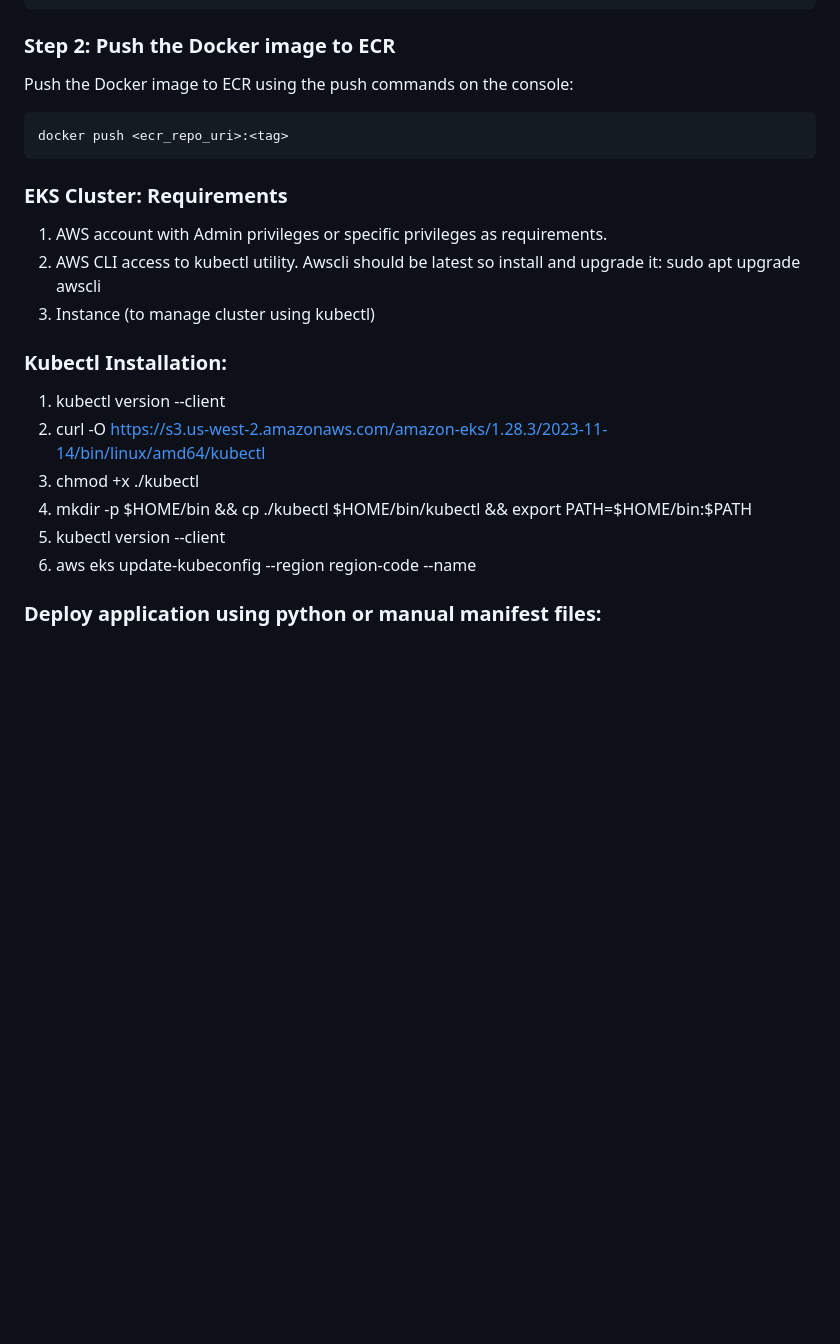
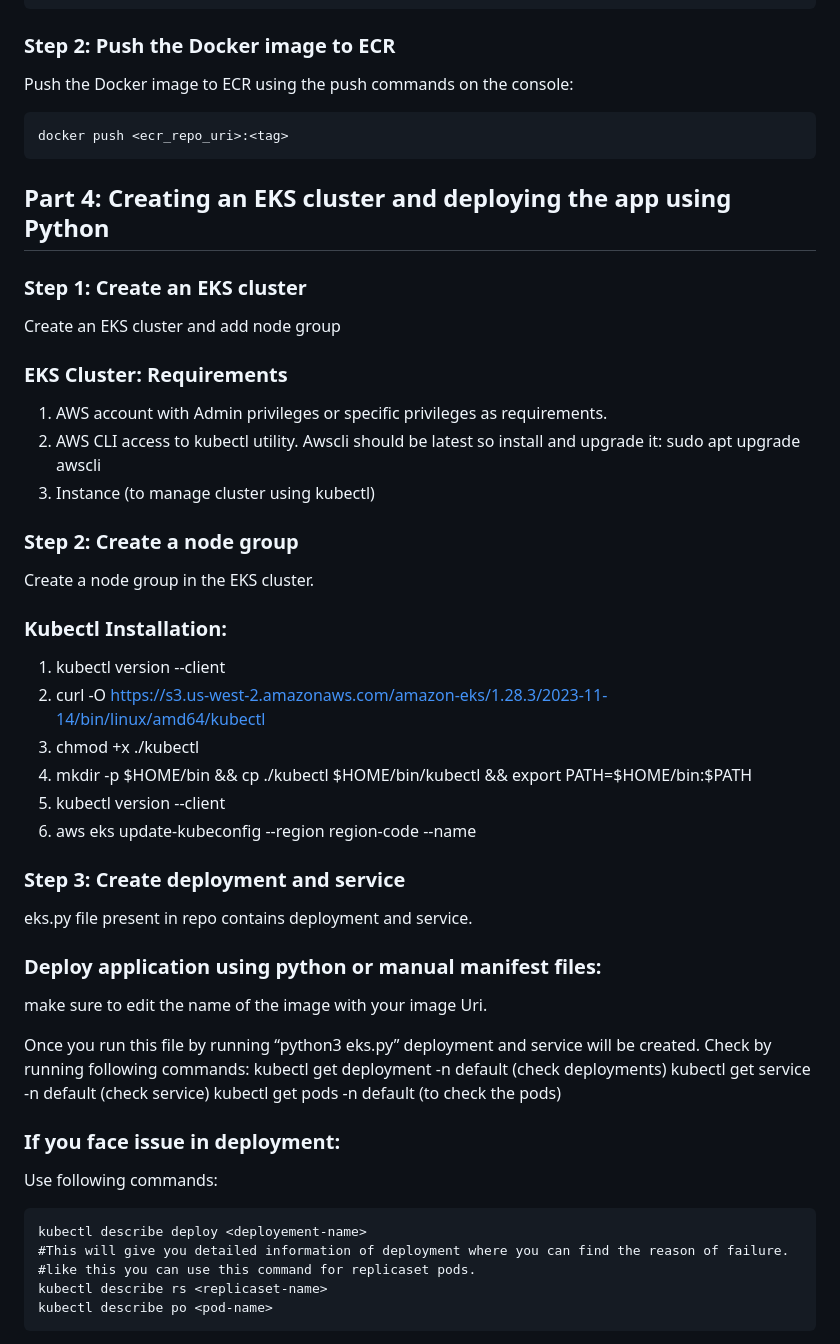
Before and after one commit to loki2111/Monitoring-webapp, a Markdown page: README.md, the part around the change. GitHub-like rendering; blank space fills up the shorter version.

````diff
--- a/README.md
+++ b/README.md
@@ -131,10 +131,19 @@ Push the Docker image to ECR using the push commands on the console:
 docker push <ecr_repo_uri>:<tag>
 ```
 
+## **Part 4: Creating an EKS cluster and deploying the app using Python**
+
+### **Step 1: Create an EKS cluster**
+
+Create an EKS cluster and add node group
+
 ### **EKS Cluster: Requirements**
 1. AWS account with Admin privileges or specific privileges as requirements.
 2. AWS CLI access to kubectl utility. Awscli should be latest so install and upgrade it: sudo apt upgrade awscli
 3. Instance (to manage cluster using kubectl)
+
+### **Step 2: Create a node group**
+Create a node group in the EKS cluster.
 
 ### **Kubectl Installation:**
 1. kubectl version --client
@@ -144,5 +153,24 @@ docker push <ecr_repo_uri>:<tag>
 5. kubectl version --client
 6. aws eks update-kubeconfig --region region-code --name <eks-cluster-name>
 
+### **Step 3: Create deployment and service**
+eks.py file present in repo contains deployment and service.
 
 ### **Deploy application using python or manual manifest files:**
+make sure to edit the name of the image with your image Uri.
+
+Once you run this file by running “python3 eks.py” deployment and service will be created.
+Check by running following commands:
+kubectl get deployment -n default (check deployments)
+kubectl get service -n default (check service)
+kubectl get pods -n default (to check the pods)
+
+### **If you face issue in deployment:**
+Use following commands:
+```
+kubectl describe deploy <deployement-name>
+#This will give you detailed information of deployment where you can find the reason of failure.
+#like this you can use this command for replicaset pods.
+kubectl describe rs <replicaset-name>
+kubectl describe po <pod-name>
+```
````
